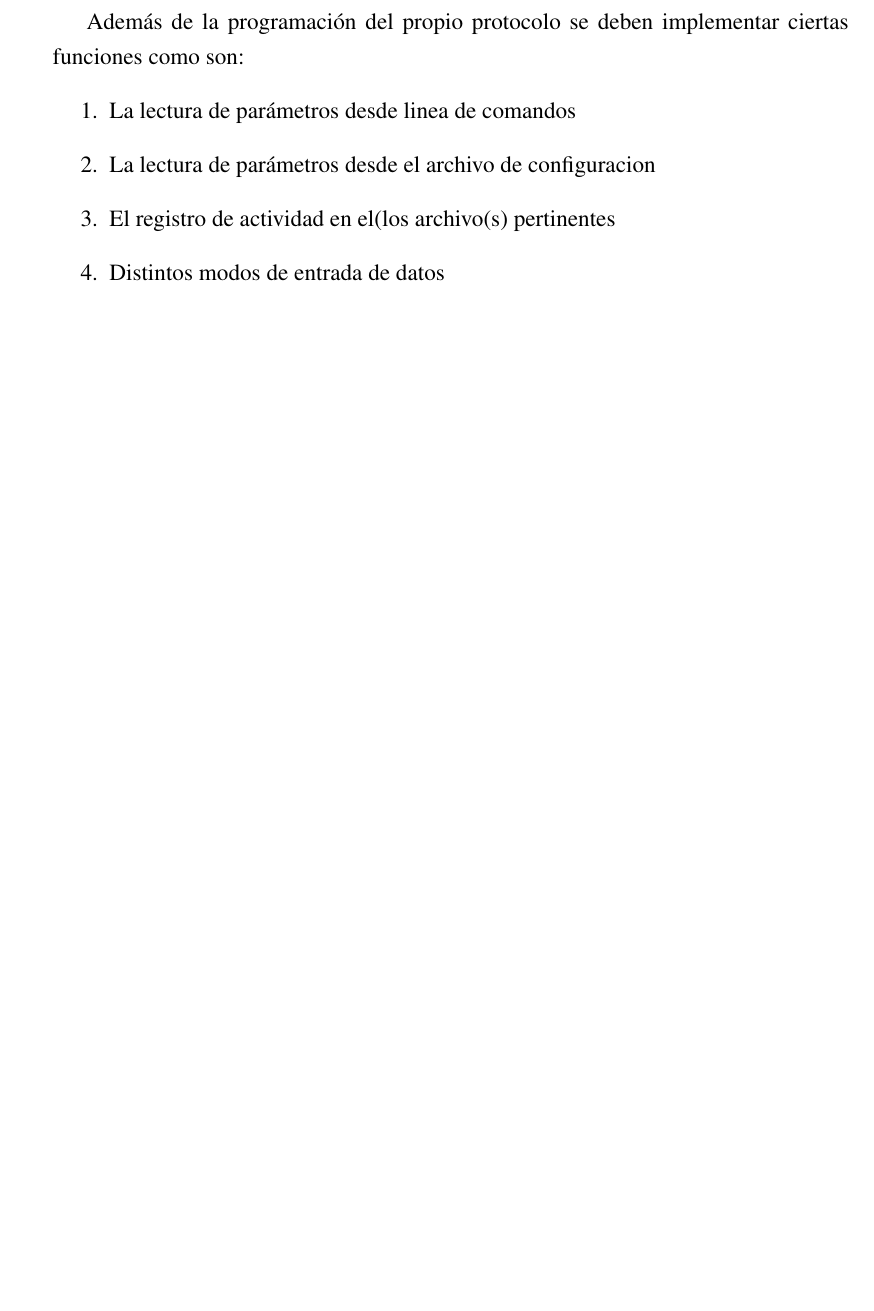
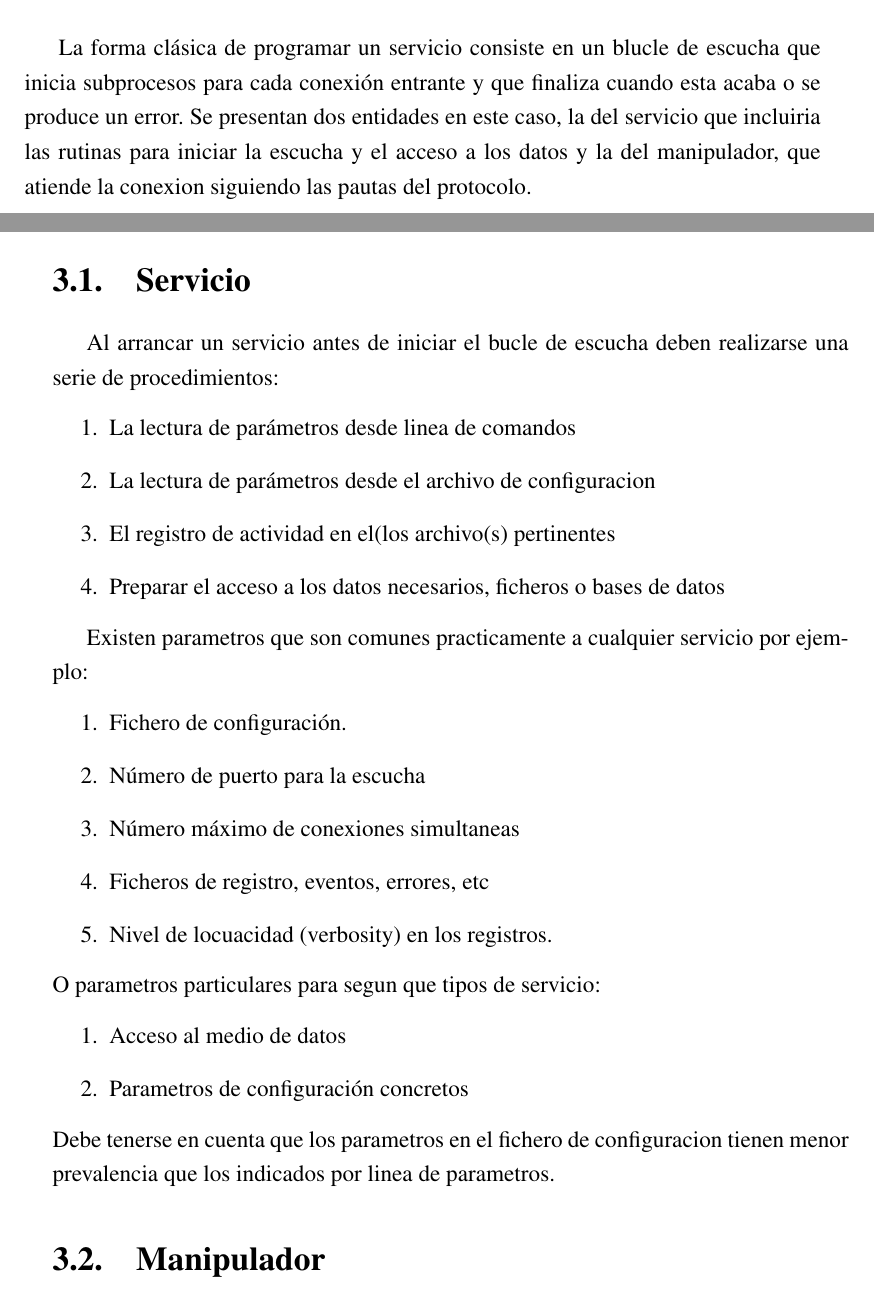
Before and after one commit to Edorka/blas, a LaTeX book (doc/memoria.tex): part of page 12 of 12 before the commit and two parts of pages 11 and 12 of 13 after it, the two joined at a grey line, cut at the place of the change, the shorter picture padded with empty space. Compiled offline with pdfLaTeX.

Commit message:
Cambios en la memoria: Añadido analisis de descripcion de servicio y manipulador

```diff
--- a/doc/memoria.tex
+++ b/doc/memoria.tex
@@ -106,4 +106,30 @@ Sin embargo la implantación de sistemas de red por capas, enlaces no dedicados
 
 En el contexto de los sistemas informáticos un protocolo es un conjunto de reglas predefinidas, cuyo proposito es estandarizar actividades y procesos. Siguiendo un mismo protocolo se garantiza que se mantendrá la compatibilidad entre los sistemas involucrados, independientemente del medio sobre el que est\'en en contacto, posiblemente otros protocolos.
 
-Precisamente es la naturaleza de un protocolo, como un conjunto ordenado de etapas en las que se organiza el flujo de informacion entre los sistemas, la que permite abstraer al programa servidor como un automata sensible al contexto. Cada etapa como equivale al estado del automata y pueden realizarse un conjunto determinado de acciones:
+
+La forma cl\'asica de programar un servicio consiste en un blucle de escucha que inicia subprocesos para cada conexi\'on entrante y que finaliza cuando esta acaba o se produce un error. Se presentan dos entidades en este caso, la del servicio que incluiria las rutinas para iniciar la escucha y el acceso a los datos y la del manipulador, que atiende la conexion siguiendo las pautas del protocolo.
+\section{Servicio}
+Al arrancar un servicio antes de iniciar el bucle de escucha deben realizarse una serie de procedimientos:
+\begin{enumerate}
+	\item La lectura de parámetros desde linea de comandos
+	\item La lectura de parámetros desde el archivo de configuracion
+	\item El registro de actividad en el(los archivo(s) pertinentes
+	\item Preparar el acceso a los datos necesarios, ficheros o bases de datos
+\end{enumerate}
+
+Existen parametros que son comunes practicamente a cualquier servicio por ejemplo:
+\begin{enumerate}
+	\item Fichero de configuraci\'on.
+	\item N\'umero de puerto para la escucha
+	\item N\'umero m\'aximo de conexiones simultaneas
+	\item Ficheros de registro, eventos, errores, etc
+	\item Nivel de locuacidad (verbosity) en los registros.
+\end{enumerate}
+O parametros particulares para segun que tipos de servicio:
+\begin{enumerate}
+	\item Acceso al medio de datos
+	\item Parametros de configuraci\'on concretos
+\end{enumerate}
+Debe tenerse en cuenta que los parametros en el fichero de configuracion tienen menor prevalencia que los indicados por linea de parametros.
+
+\section{Manipulador}
@@ -127,13 +159,7 @@ Precisamente es la naturaleza de un protocolo, como un conjunto ordenado de etap
 Limitando la comunicación al nivel de aplicación todos los protocolos existentes pueden resumirse como una secuencia de emisión y recepción de datos en una serie de etapas y formatos establecidos por el protocolo.
 De esta manera se puede entender al servicio como un autómata sensible al contexto para cada conexión que recibe. Orientando el diseño del servicio como una secuencia de pasos y que estos sean lo más simple y claro posible se ahorrará mucho tiempo y complejidad en la producción del codigo.
 
-Además de la programación del propio protocolo se deben implementar ciertas funciones como son:
-\begin{enumerate}
-	\item La lectura de parámetros desde linea de comandos
-	\item La lectura de parámetros desde el archivo de configuracion
-	\item El registro de actividad en el(los archivo(s) pertinentes
-	\item Distintos modos de entrada de datos
-\end{enumerate}
+
 
 
 \end{document}
```
Also changed, not shown: doc/memoria.tex (6 more changed lines).
